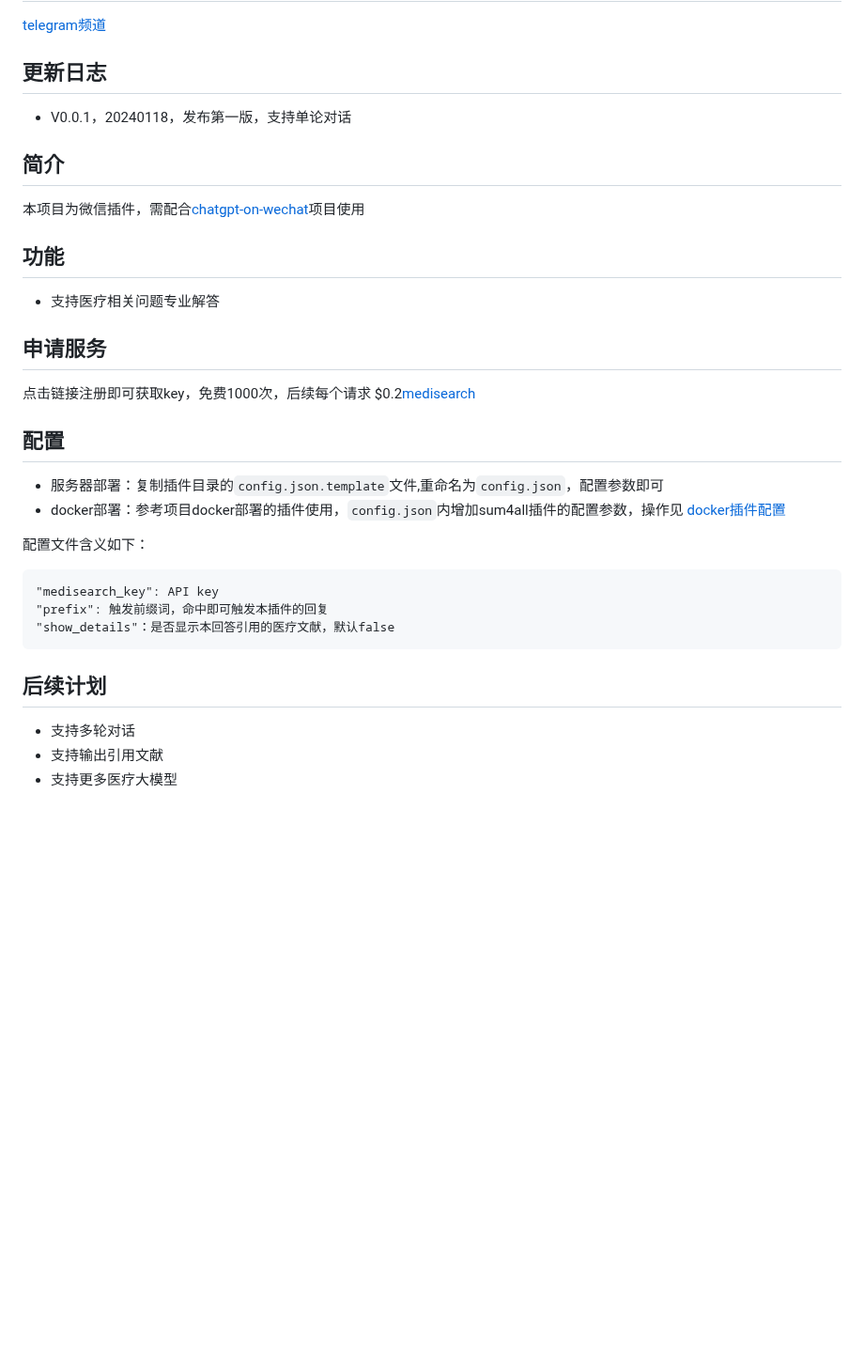
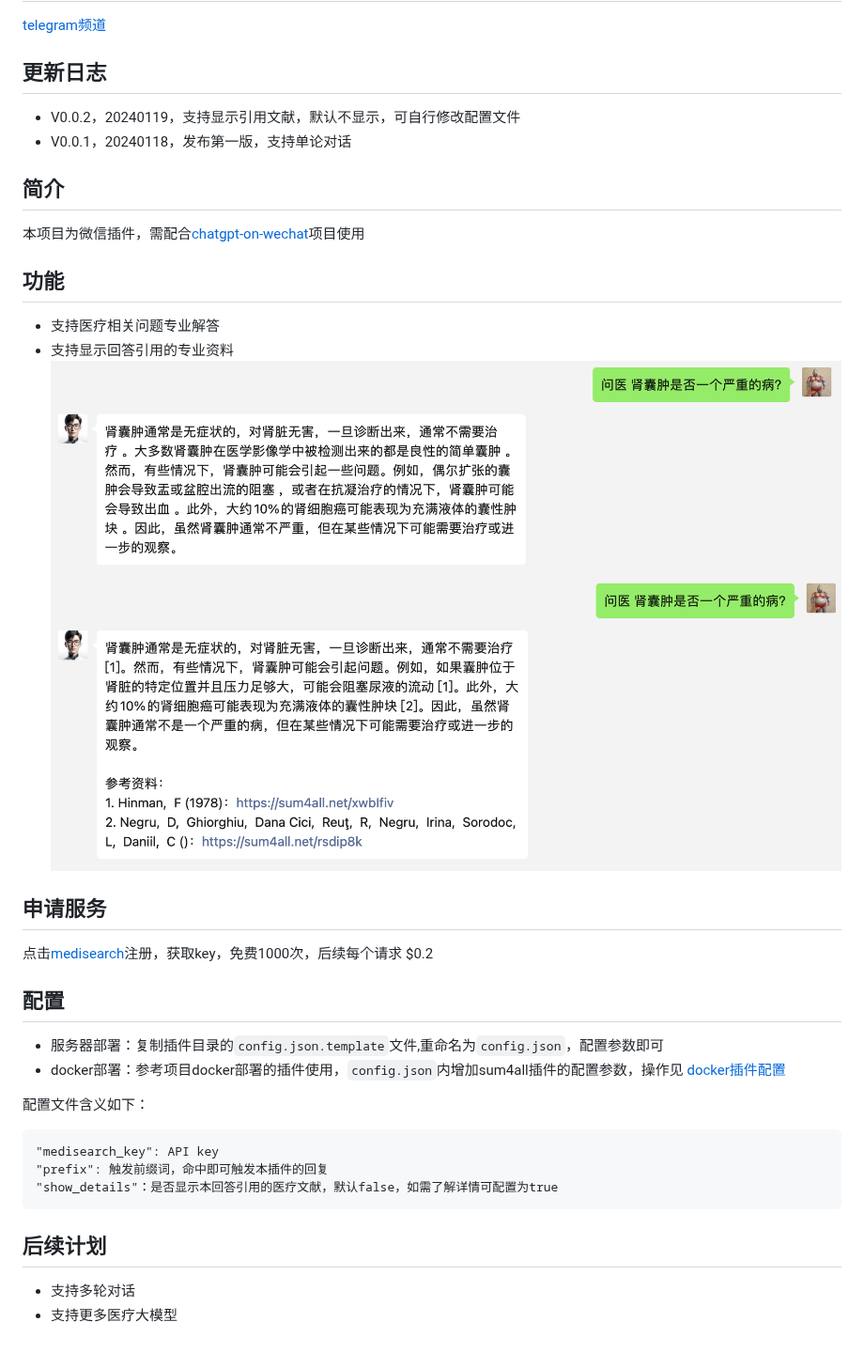
Before and after one commit to fatwang2/seek1assit, a Markdown page: readme.md, the part around the change. Shown at 94% size. GitHub-like rendering; pictures changed too: picture/简略版.png (added), picture/详情版.png (added); blank space fills up the shorter version.

Commit message:
修改说明文件

````diff
--- a/readme.md
+++ b/readme.md
@@ -2,6 +2,7 @@
 [telegram频道 ](https://sum4all.site/telegram)
 
 ## 更新日志
+- V0.0.2，20240119，支持显示引用文献，默认不显示，可自行修改配置文件
 - V0.0.1，20240118，发布第一版，支持单论对话
 
 ## 简介
@@ -9,9 +10,12 @@
 
 ## 功能
 - 支持医疗相关问题专业解答
+- 支持显示回答引用的专业资料
+![Alt text](picture/简略版.png)
+![Alt text](picture/详情版.png)
 
 ## 申请服务
-点击链接注册即可获取key，免费1000次，后续每个请求 $0.2[medisearch](https://search2ai.online/medisearch)
+点击[medisearch](https://search2ai.online/medisearch)注册，获取key，免费1000次，后续每个请求 $0.2
 
 ## 配置
 - 服务器部署：复制插件目录的`config.json.template`文件,重命名为`config.json`，配置参数即可
@@ -21,10 +25,9 @@
 ```
 "medisearch_key": API key
 "prefix": 触发前缀词，命中即可触发本插件的回复
-"show_details"：是否显示本回答引用的医疗文献，默认false
+"show_details"：是否显示本回答引用的医疗文献，默认false，如需了解详情可配置为true
 ```
 
 ## 后续计划
 - 支持多轮对话
-- 支持输出引用文献
 - 支持更多医疗大模型
````
Also changed, not shown: 1 other file.
